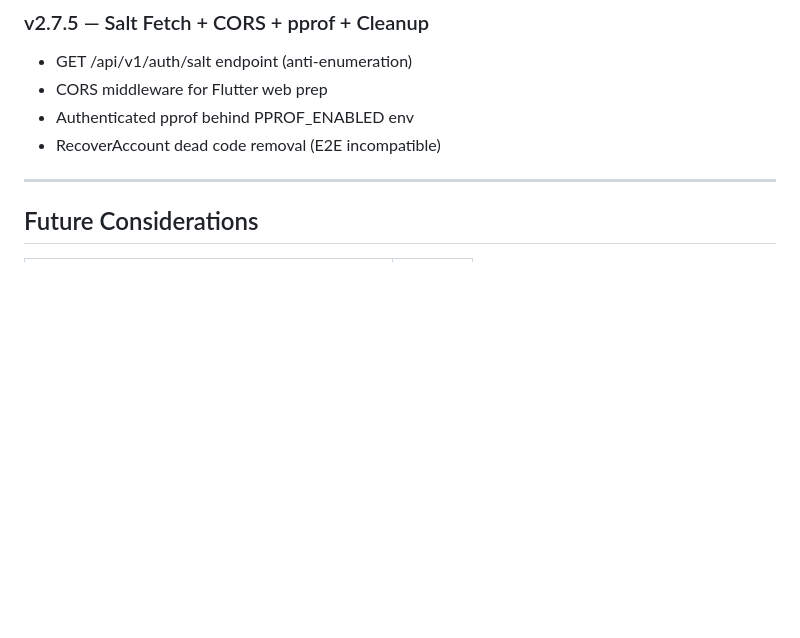
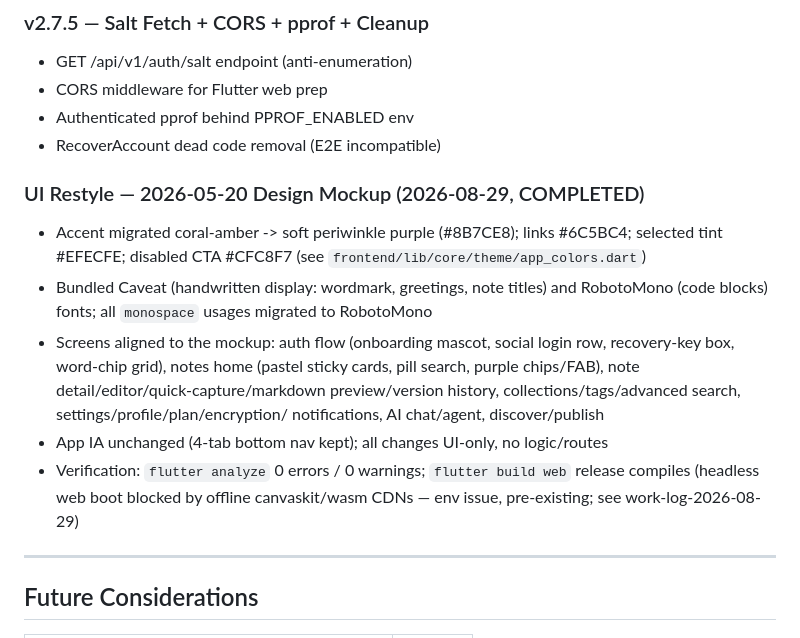
Before and after one commit to pengdd1998/anynote, a Markdown page: doc/development-plan.md, the part around the change. GitHub-like rendering; blank space fills up the shorter version.

```diff
--- a/doc/development-plan.md
+++ b/doc/development-plan.md
@@ -2330,6 +2330,21 @@ Structured search operators, saved searches, and search history.
 - Authenticated pprof behind PPROF_ENABLED env
 - RecoverAccount dead code removal (E2E incompatible)
 
+### UI Restyle — 2026-05-20 Design Mockup (2026-08-29, COMPLETED)
+- Accent migrated coral-amber -> soft periwinkle purple (#8B7CE8); links #6C5BC4;
+  selected tint #EFECFE; disabled CTA #CFC8F7 (see `frontend/lib/core/theme/app_colors.dart`)
+- Bundled Caveat (handwritten display: wordmark, greetings, note titles) and
+  RobotoMono (code blocks) fonts; all `monospace` usages migrated to RobotoMono
+- Screens aligned to the mockup: auth flow (onboarding mascot, social login row,
+  recovery-key box, word-chip grid), notes home (pastel sticky cards, pill search,
+  purple chips/FAB), note detail/editor/quick-capture/markdown preview/version
+  history, collections/tags/advanced search, settings/profile/plan/encryption/
+  notifications, AI chat/agent, discover/publish
+- App IA unchanged (4-tab bottom nav kept); all changes UI-only, no logic/routes
+- Verification: `flutter analyze` 0 errors / 0 warnings; `flutter build web` release
+  compiles (headless web boot blocked by offline canvaskit/wasm CDNs — env issue,
+  pre-existing; see work-log-2026-08-29)
+
 ---
 
 ## Future Considerations
```
Also changed, not shown: .impeccable.md (+15 -17 lines), doc/work-log-2026-08-29.md (added, +177 -0 lines).
